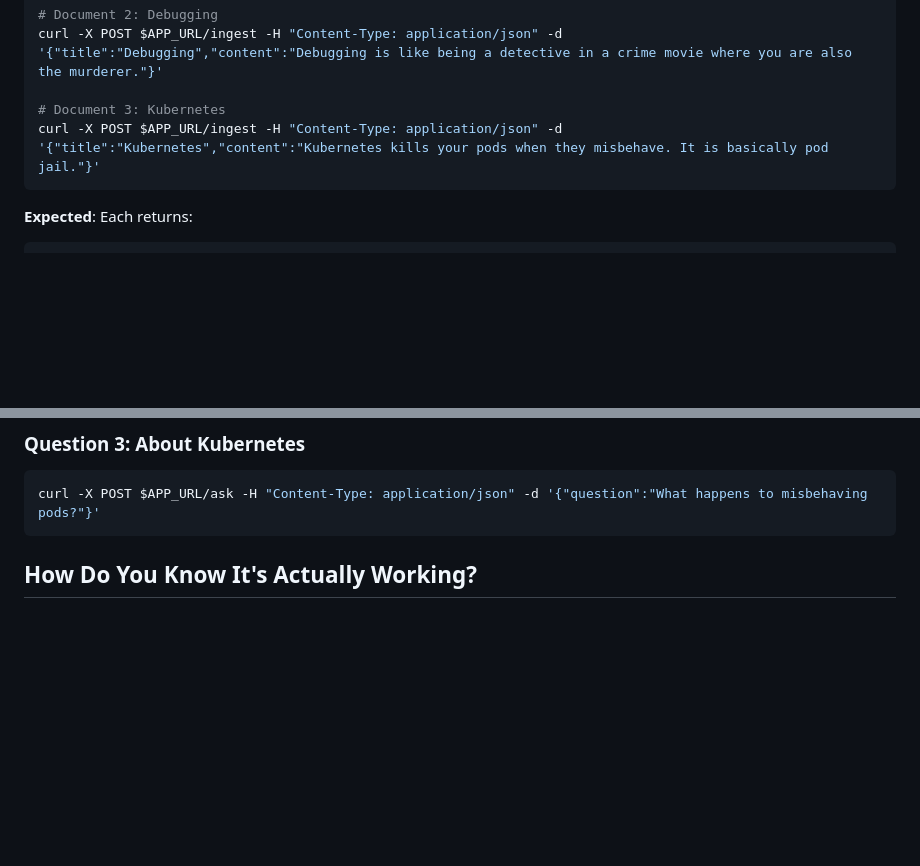
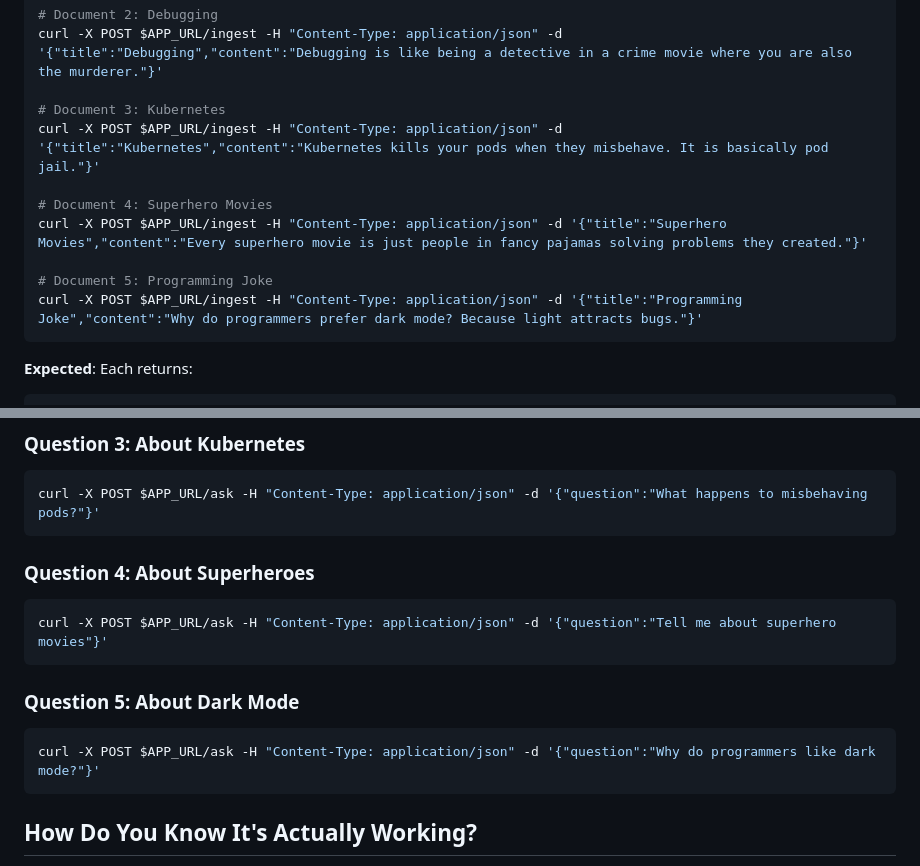
Before and after one commit to prakhar1985/maas-rag-example, a Markdown page: INSTRUCTIONS.md, 2 parts joined by grey strips. Drawn GitHub-style; blank space fills up the shorter version.

Commit message:
Add superhero and programming joke examples

````diff
--- a/INSTRUCTIONS.md
+++ b/INSTRUCTIONS.md
@@ -47,6 +47,12 @@ curl -X POST $APP_URL/ingest -H "Content-Type: application/json" -d '{"title":"D
 
 # Document 3: Kubernetes
 curl -X POST $APP_URL/ingest -H "Content-Type: application/json" -d '{"title":"Kubernetes","content":"Kubernetes kills your pods when they misbehave. It is basically pod jail."}'
+
+# Document 4: Superhero Movies
+curl -X POST $APP_URL/ingest -H "Content-Type: application/json" -d '{"title":"Superhero Movies","content":"Every superhero movie is just people in fancy pajamas solving problems they created."}'
+
+# Document 5: Programming Joke
+curl -X POST $APP_URL/ingest -H "Content-Type: application/json" -d '{"title":"Programming Joke","content":"Why do programmers prefer dark mode? Because light attracts bugs."}'
 ```
 
 **Expected**: Each returns:
@@ -100,6 +106,18 @@ curl -X POST $APP_URL/ask -H "Content-Type: application/json" -d '{"question":"T
 
 ```bash
 curl -X POST $APP_URL/ask -H "Content-Type: application/json" -d '{"question":"What happens to misbehaving pods?"}'
+```
+
+### Question 4: About Superheroes
+
+```bash
+curl -X POST $APP_URL/ask -H "Content-Type: application/json" -d '{"question":"Tell me about superhero movies"}'
+```
+
+### Question 5: About Dark Mode
+
+```bash
+curl -X POST $APP_URL/ask -H "Content-Type: application/json" -d '{"question":"Why do programmers like dark mode?"}'
 ```
 
 ## How Do You Know It's Actually Working?
````
